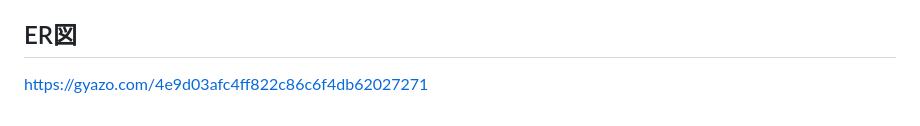
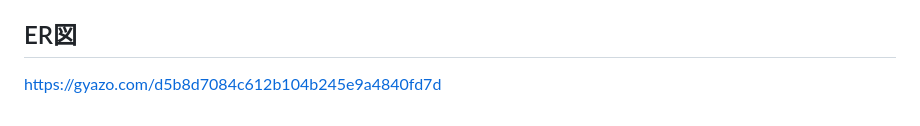
Before and after one commit to uekan-source/NomuSup, a Markdown page: README.md, the part around the change. Rendered like a GitHub page.

Commit message:
ER図の提出

```diff
--- a/README.md
+++ b/README.md
@@ -72,4 +72,4 @@ https://www.figma.com/board/jgqi4ETQw4dOLl1JuJnck2/Nomu-Sup?node-id=0-1&t=XH75Yy
 
 ## ER図
 
-https://gyazo.com/4e9d03afc4ff822c86c6f4db62027271
+https://gyazo.com/d5b8d7084c612b104b245e9a4840fd7d
```
